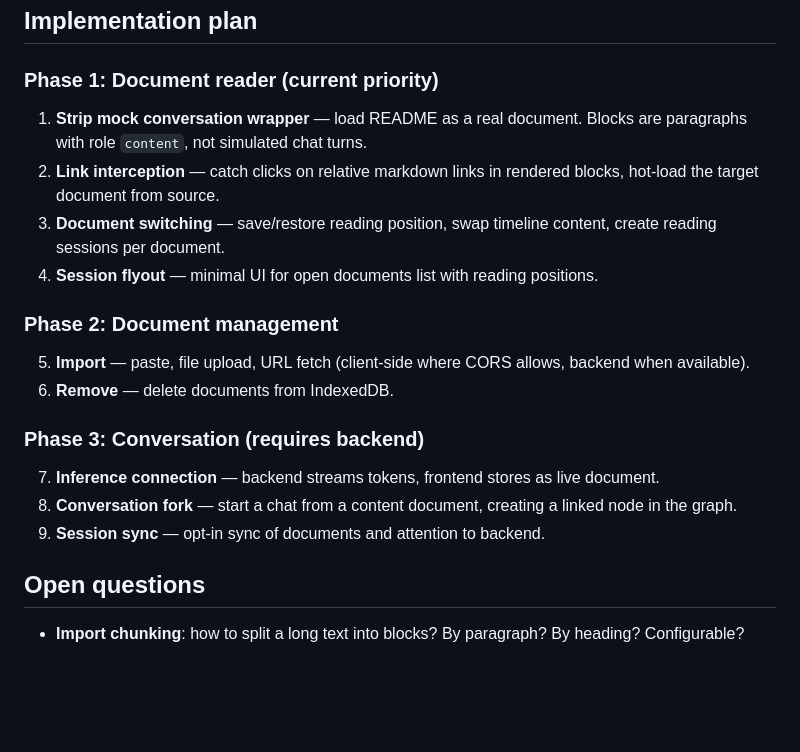
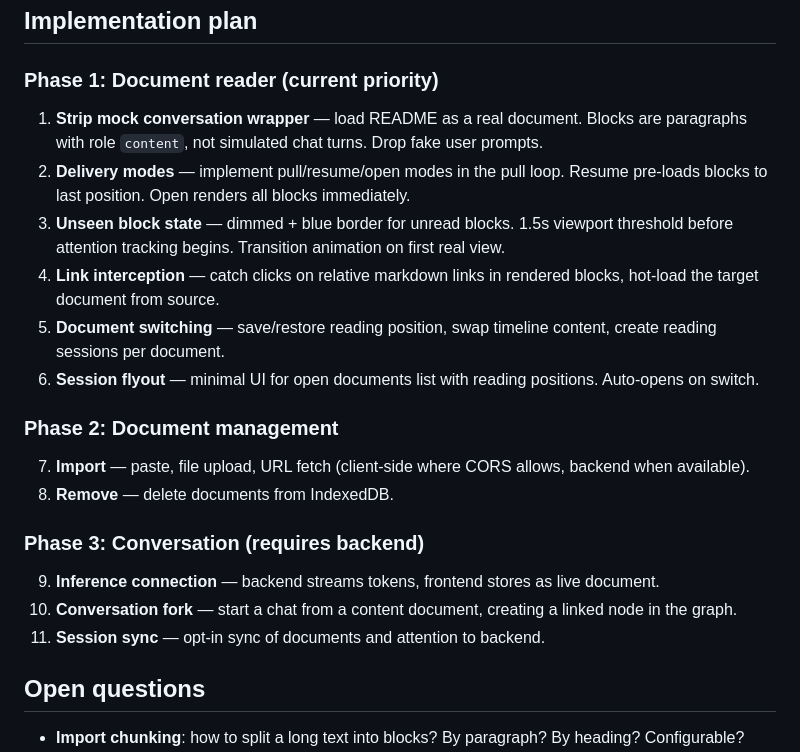
Before and after one commit to ddisisto/liminal, a Markdown page: docs/document-model.md, the part around one of its changes. Rendered like a GitHub page; blank space fills up the shorter version.

```diff
--- a/docs/document-model.md
+++ b/docs/document-model.md
@@ -159,21 +192,23 @@ The document graph, combined with accumulated attention data, creates the substr
 
 ### Phase 1: Document reader (current priority)
 
-1. **Strip mock conversation wrapper** — load README as a real document. Blocks are paragraphs with role `content`, not simulated chat turns.
-2. **Link interception** — catch clicks on relative markdown links in rendered blocks, hot-load the target document from source.
-3. **Document switching** — save/restore reading position, swap timeline content, create reading sessions per document.
-4. **Session flyout** — minimal UI for open documents list with reading positions.
+1. **Strip mock conversation wrapper** — load README as a real document. Blocks are paragraphs with role `content`, not simulated chat turns. Drop fake user prompts.
+2. **Delivery modes** — implement pull/resume/open modes in the pull loop. Resume pre-loads blocks to last position. Open renders all blocks immediately.
+3. **Unseen block state** — dimmed + blue border for unread blocks. 1.5s viewport threshold before attention tracking begins. Transition animation on first real view.
+4. **Link interception** — catch clicks on relative markdown links in rendered blocks, hot-load the target document from source.
+5. **Document switching** — save/restore reading position, swap timeline content, create reading sessions per document.
+6. **Session flyout** — minimal UI for open documents list with reading positions. Auto-opens on switch.
 
 ### Phase 2: Document management
 
-5. **Import** — paste, file upload, URL fetch (client-side where CORS allows, backend when available).
-6. **Remove** — delete documents from IndexedDB.
+7. **Import** — paste, file upload, URL fetch (client-side where CORS allows, backend when available).
+8. **Remove** — delete documents from IndexedDB.
 
 ### Phase 3: Conversation (requires backend)
 
-7. **Inference connection** — backend streams tokens, frontend stores as live document.
-8. **Conversation fork** — start a chat from a content document, creating a linked node in the graph.
-9. **Session sync** — opt-in sync of documents and attention to backend.
+9. **Inference connection** — backend streams tokens, frontend stores as live document.
+10. **Conversation fork** — start a chat from a content document, creating a linked node in the graph.
+11. **Session sync** — opt-in sync of documents and attention to backend.
 
 ## Open questions
 
```
Also changed, not shown: other parts of docs/document-model.md (+33 -0 lines).
